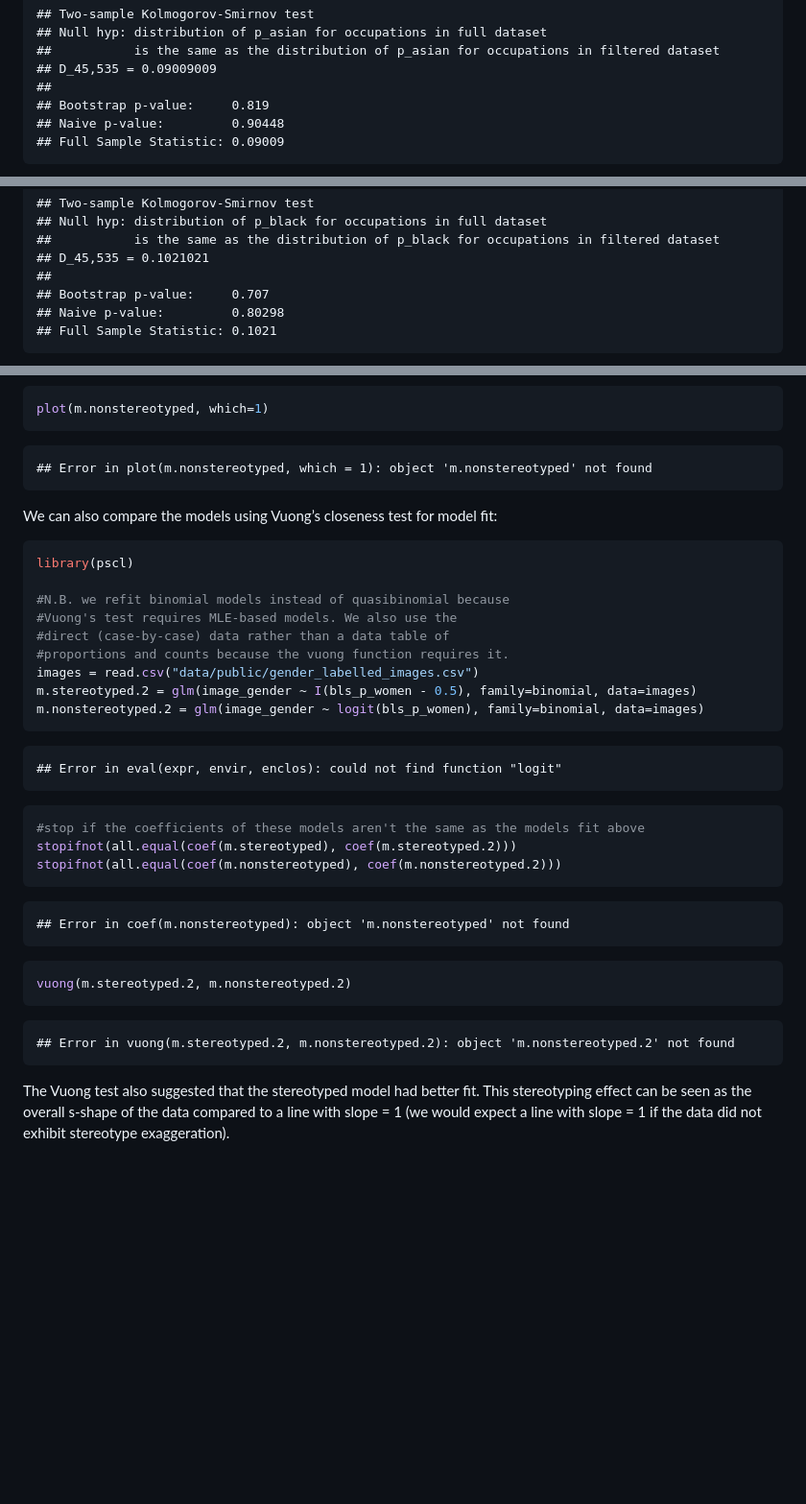
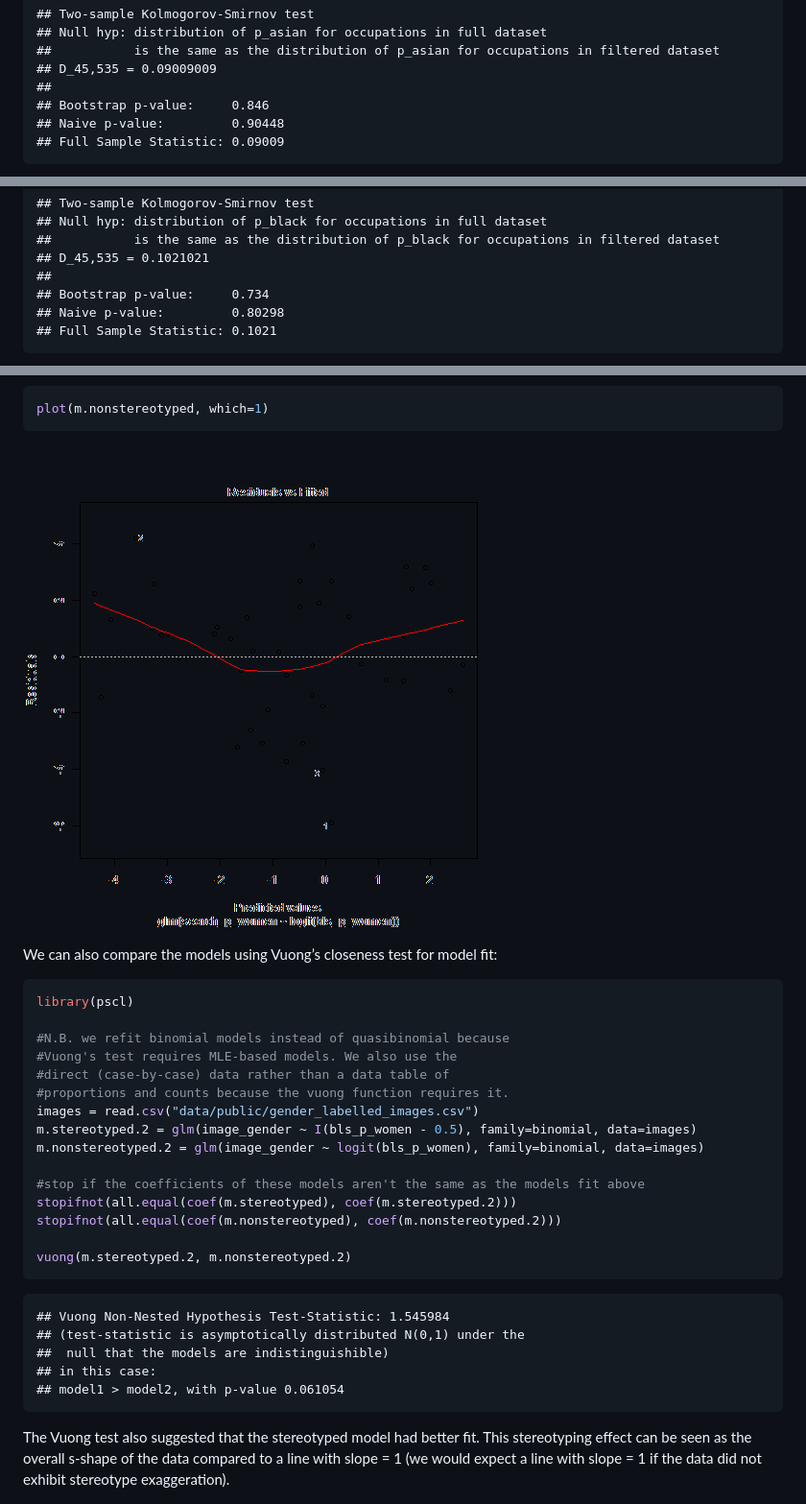
Before and after one commit to mjskay/gender-in-image-search, a Markdown page: README.md, 3 parts joined by grey strips. Shown: that part at 96% size. GitHub-like rendering; pictures changed too: figure/nonstereotyped_model_plot-2.png (added); blank space fills up the shorter version.

````diff
--- a/README.md
+++ b/README.md
@@ -412,7 +411,7 @@ for (colname in c("p_women", "p_asian", "p_black", "p_hispanic")) {
 ##           is the same as the distribution of p_asian for occupations in filtered dataset
 ## D_45,535 = 0.09009009
 ##
-## Bootstrap p-value:     0.819
+## Bootstrap p-value:     0.846
 ## Naive p-value:         0.90448
 ## Full Sample Statistic: 0.09009
 ```
@@ -425,7 +424,7 @@ for (colname in c("p_women", "p_asian", "p_black", "p_hispanic")) {
 ##           is the same as the distribution of p_black for occupations in filtered dataset
 ## D_45,535 = 0.1021021
 ##
-## Bootstrap p-value:     0.707
+## Bootstrap p-value:     0.734
 ## Naive p-value:         0.80298
 ## Full Sample Statistic: 0.1021
 ```
@@ -570,9 +542,7 @@ plot(m.stereotyped, which=1)
 plot(m.nonstereotyped, which=1)
 ```
 
-```
-## Error in plot(m.nonstereotyped, which = 1): object 'm.nonstereotyped' not found
-```
+![plot of chunk nonstereotyped_model_plot](figure/nonstereotyped_model_plot-2.png)
 
 We can also compare the models using Vuong’s closeness test for model
 fit:
@@ -588,28 +558,20 @@ library(pscl)
 images = read.csv("data/public/gender_labelled_images.csv")
 m.stereotyped.2 = glm(image_gender ~ I(bls_p_women - 0.5), family=binomial, data=images)
 m.nonstereotyped.2 = glm(image_gender ~ logit(bls_p_women), family=binomial, data=images)
-```
 
-```
-## Error in eval(expr, envir, enclos): could not find function "logit"
-```
-
-```r
 #stop if the coefficients of these models aren't the same as the models fit above
 stopifnot(all.equal(coef(m.stereotyped), coef(m.stereotyped.2)))
 stopifnot(all.equal(coef(m.nonstereotyped), coef(m.nonstereotyped.2)))
-```
 
-```
-## Error in coef(m.nonstereotyped): object 'm.nonstereotyped' not found
-```
-
-```r
 vuong(m.stereotyped.2, m.nonstereotyped.2)
 ```
 
 ```
-## Error in vuong(m.stereotyped.2, m.nonstereotyped.2): object 'm.nonstereotyped.2' not found
+## Vuong Non-Nested Hypothesis Test-Statistic: 1.545984
+## (test-statistic is asymptotically distributed N(0,1) under the
+##  null that the models are indistinguishible)
+## in this case:
+## model1 > model2, with p-value 0.061054
 ```
 
 The Vuong test also suggested that the stereotyped model had better fit. This
````
Also changed, not shown: other parts of README.md (+14 -35 lines), figure/nonstereotyped_model-1.png (added), 1 other file.
